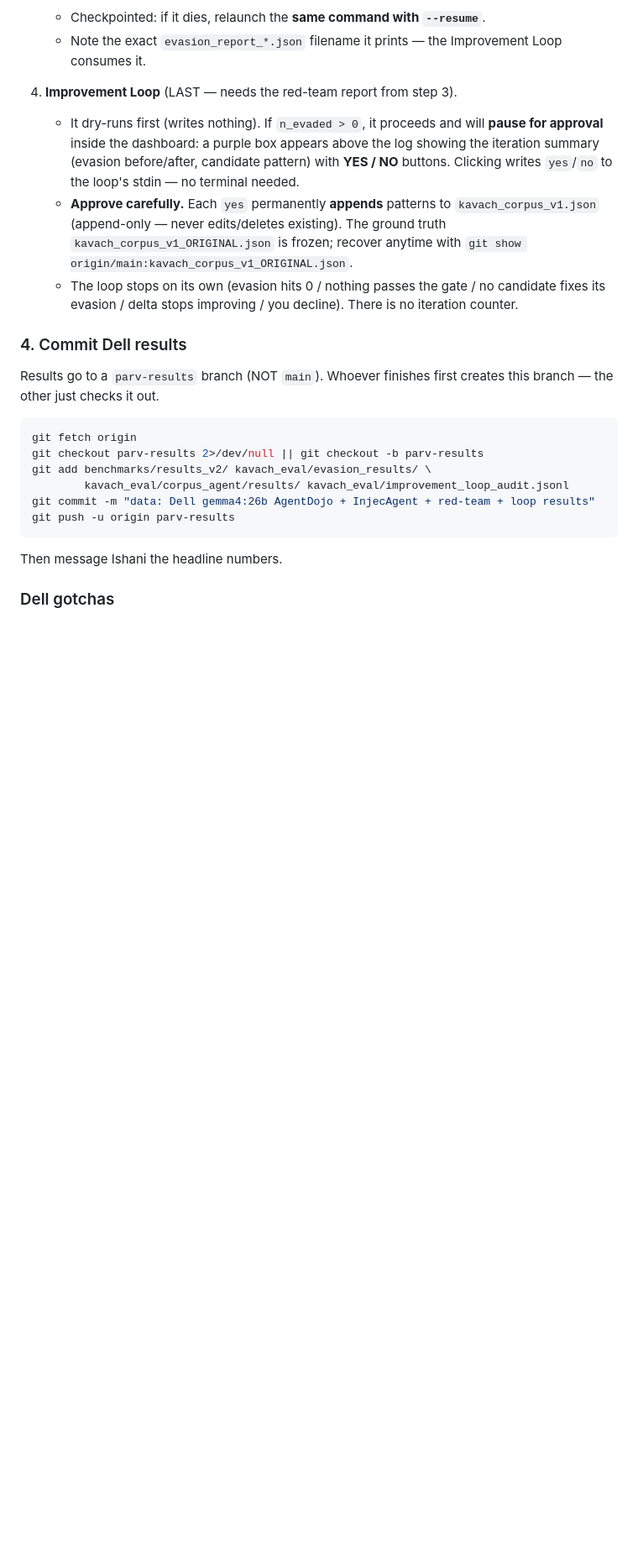
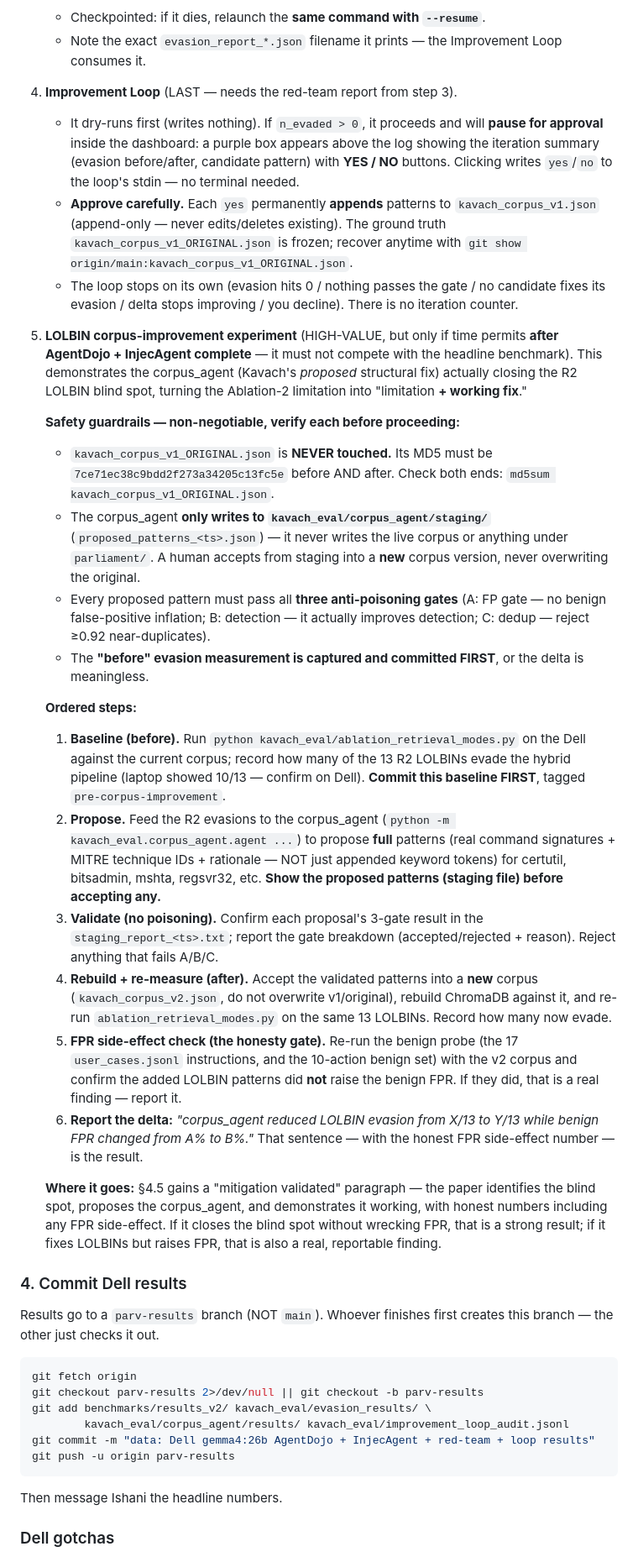
Before and after one commit to Ishani018/Kavach, a Markdown page: docs/LAB_DAY.md, the part around one of its changes. Shown at 84% size. GitHub-like rendering; blank space fills up the shorter version.

Commit message:
docs: add LOLBIN corpus-improvement Dell experiment (mitigation-validated arc)
Adds Dell run-order step 5: run corpus_agent to properly add the R2 LOLBIN
patterns and re-measure evasion, demonstrating Kavach's OWN proposed structural
fix closing the blind spot Ablation 2 identified — turning §4.5 from
"here's a limitation" into "limitation + working fix."

Safety guardrails baked in and verified against the code:
- kavach_corpus_v1_ORIGINAL.json NEVER touched (MD5 7ce71ec3... before AND after)
- corpus_agent only writes staging/proposed_patterns_<ts>.json — never the live
  corpus or parliament/ (confirmed in agent.py/staging.py)
- every proposal must pass the 3 anti-poisoning gates (A: FP, B: detection, C: dedup)
- baseline evasion captured + committed BEFORE any corpus change
- FPR side-effect re-measured after (the honesty gate — a fix that raises benign
  FPR is itself a real, reportable finding)

Positioned AFTER AgentDojo + InjecAgent so it never competes with the headline
benchmark; marked high-value-if-time-permits. Cross-referenced from the post-Dell
§4.5 "mitigation validated" paper task.

Co-Authored-By: Claude Opus 4.8 <noreply@anthropic.com>

```diff
--- a/docs/LAB_DAY.md
+++ b/docs/LAB_DAY.md
@@ -148,6 +148,57 @@ The dashboard buttons map to `scripts/dell_run_*.sh`. Run them top to bottom:
    - The loop stops on its own (evasion hits 0 / nothing passes the gate / no
      candidate fixes its evasion / delta stops improving / you decline). There is
      no iteration counter.
+
+5. **LOLBIN corpus-improvement experiment** (HIGH-VALUE, but only if time
+   permits **after AgentDojo + InjecAgent complete** — it must not compete with
+   the headline benchmark). This demonstrates the corpus_agent (Kavach's
+   *proposed* structural fix) actually closing the R2 LOLBIN blind spot,
+   turning the Ablation-2 limitation into "limitation **+ working fix**."
+
+   **Safety guardrails — non-negotiable, verify each before proceeding:**
+   - `kavach_corpus_v1_ORIGINAL.json` is **NEVER touched.** Its MD5 must be
+     `7ce71ec38c9bdd2f273a34205c13fc5e` before AND after. Check both ends:
+     `md5sum kavach_corpus_v1_ORIGINAL.json`.
+   - The corpus_agent **only writes to `kavach_eval/corpus_agent/staging/`**
+     (`proposed_patterns_<ts>.json`) — it never writes the live corpus or
+     anything under `parliament/`. A human accepts from staging into a **new**
+     corpus version, never overwriting the original.
+   - Every proposed pattern must pass all **three anti-poisoning gates**
+     (A: FP gate — no benign false-positive inflation; B: detection — it
+     actually improves detection; C: dedup — reject ≥0.92 near-duplicates).
+   - The **"before" evasion measurement is captured and committed FIRST**, or
+     the delta is meaningless.
+
+   **Ordered steps:**
+   1. **Baseline (before).** Run `python kavach_eval/ablation_retrieval_modes.py`
+      on the Dell against the current corpus; record how many of the 13 R2
+      LOLBINs evade the hybrid pipeline (laptop showed 10/13 — confirm on Dell).
+      **Commit this baseline FIRST**, tagged `pre-corpus-improvement`.
+   2. **Propose.** Feed the R2 evasions to the corpus_agent
+      (`python -m kavach_eval.corpus_agent.agent ...`) to propose **full**
+      patterns (real command signatures + MITRE technique IDs + rationale — NOT
+      just appended keyword tokens) for certutil, bitsadmin, mshta, regsvr32,
+      etc. **Show the proposed patterns (staging file) before accepting any.**
+   3. **Validate (no poisoning).** Confirm each proposal's 3-gate result in the
+      `staging_report_<ts>.txt`; report the gate breakdown (accepted/rejected +
+      reason). Reject anything that fails A/B/C.
+   4. **Rebuild + re-measure (after).** Accept the validated patterns into a
+      **new** corpus (`kavach_corpus_v2.json`, do not overwrite v1/original),
+      rebuild ChromaDB against it, and re-run `ablation_retrieval_modes.py` on
+      the same 13 LOLBINs. Record how many now evade.
+   5. **FPR side-effect check (the honesty gate).** Re-run the benign probe
+      (the 17 `user_cases.jsonl` instructions, and the 10-action benign set)
+      with the v2 corpus and confirm the added LOLBIN patterns did **not** raise
+      the benign FPR. If they did, that is a real finding — report it.
+   6. **Report the delta:** *"corpus_agent reduced LOLBIN evasion from X/13 to
+      Y/13 while benign FPR changed from A% to B%."* That sentence — with the
+      honest FPR side-effect number — is the result.
+
+   **Where it goes:** §4.5 gains a "mitigation validated" paragraph — the paper
+   identifies the blind spot, proposes the corpus_agent, and demonstrates it
+   working, with honest numbers including any FPR side-effect. If it closes the
+   blind spot without wrecking FPR, that is a strong result; if it fixes LOLBINs
+   but raises FPR, that is also a real, reportable finding.
 
 ### 4. Commit Dell results
 
```
Also changed, not shown: other parts of docs/LAB_DAY.md (+7 -0 lines).
